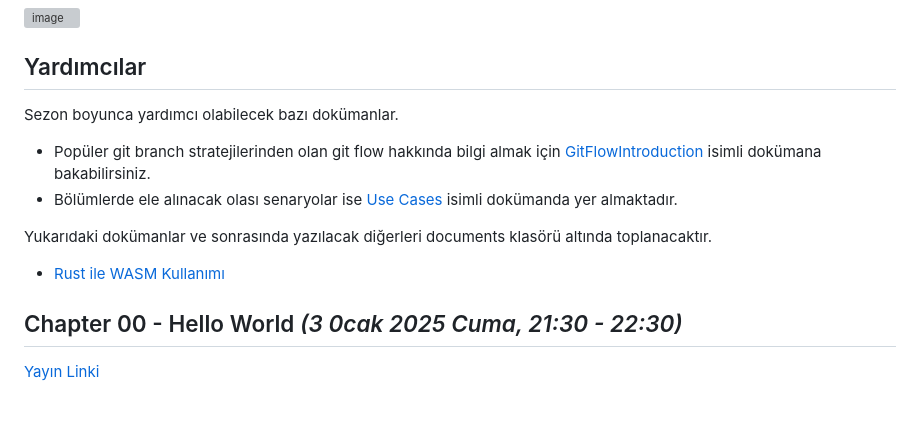
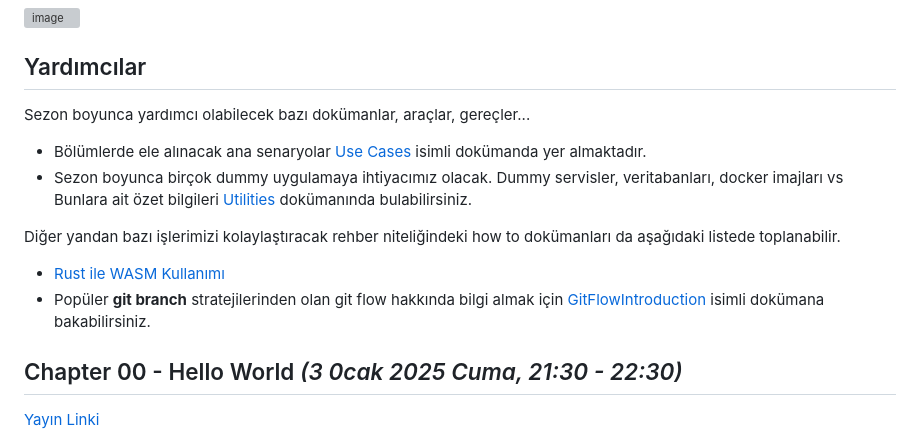
Before and after one commit to buraksenyurt/friday-night-programmer, a Markdown page: README.md, the part around the change printed below. Drawn GitHub-style; blank space fills up the shorter version; grey boxes are pictures that could not be loaded.

Commit message:
Updated readme document.

```diff
--- a/README.md
+++ b/README.md
@@ -23,14 +23,15 @@ Yeni yıl planlarım arasında yer alan ve çok uzun zamandır gerçekleştirmek
 
 ## Yardımcılar
 
-Sezon boyunca yardımcı olabilecek bazı dokümanlar.
+Sezon boyunca yardımcı olabilecek bazı dokümanlar, araçlar, gereçler...
 
-- Popüler git branch stratejilerinden olan git flow hakkında bilgi almak için [GitFlowIntroduction](./documents/GitFlowIntroduction.md) isimli dokümana bakabilirsiniz.
-- Bölümlerde ele alınacak olası senaryolar ise [Use Cases](./documents/UseCases.md) isimli dokümanda yer almaktadır.
+- Bölümlerde ele alınacak ana senaryolar [Use Cases](./documents/UseCases.md) isimli dokümanda yer almaktadır.
+- Sezon boyunca birçok dummy uygulamaya ihtiyacımız olacak. Dummy servisler, veritabanları, docker imajları vs Bunlara ait özet bilgileri [Utilities](./documents/Utilities.md) dokümanında bulabilirsiniz.
 
-Yukarıdaki dokümanlar ve sonrasında yazılacak diğerleri documents klasörü altında toplanacaktır.
+Diğer yandan bazı işlerimizi kolaylaştıracak rehber niteliğindeki how to dokümanları da aşağıdaki listede toplanabilir.
 
 - [Rust ile WASM Kullanımı](./documents/RustAndWasm.md)
+- Popüler **git branch** stratejilerinden olan git flow hakkında bilgi almak için [GitFlowIntroduction](./documents/GitFlowIntroduction.md) isimli dokümana bakabilirsiniz.
 
 ## Chapter 00 - Hello World _(3 0cak 2025 Cuma, 21:30 - 22:30)_
 
```
Also changed, not shown: other parts of README.md (+2 -2 lines), documents/Utilities.md (added, +13 -0 lines).
